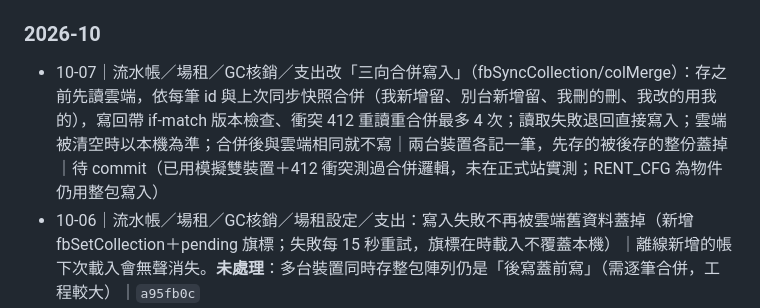
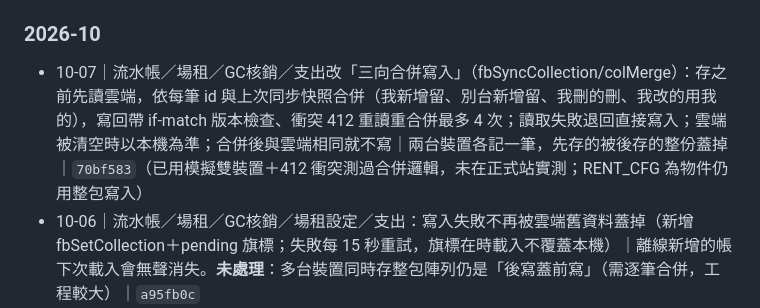
Before and after one commit to wendy10270-art/qingjing-studio, a Markdown page: TODO_CHANGELOG.md, the part around the change. Drawn GitHub-style.

Commit message:
記錄補上 commit hash

```diff
--- a/TODO_CHANGELOG.md
+++ b/TODO_CHANGELOG.md
@@ -17,7 +17,7 @@
 > 2026-07 ～ 2026-10 由 git 歷史整理（268 個 commit 精選）；之後每筆格式：`日期｜改了什麼｜原因｜commit`
 
 ### 2026-10
-- 10-07｜流水帳／場租／GC核銷／支出改「三向合併寫入」（fbSyncCollection/colMerge）：存之前先讀雲端，依每筆 id 與上次同步快照合併（我新增留、別台新增留、我刪的刪、我改的用我的），寫回帶 if-match 版本檢查、衝突 412 重讀重合併最多 4 次；讀取失敗退回直接寫入；雲端被清空時以本機為準；合併後與雲端相同就不寫｜兩台裝置各記一筆，先存的被後存的整份蓋掉｜待 commit（已用模擬雙裝置＋412 衝突測過合併邏輯，未在正式站實測；RENT_CFG 為物件仍用整包寫入）
+- 10-07｜流水帳／場租／GC核銷／支出改「三向合併寫入」（fbSyncCollection/colMerge）：存之前先讀雲端，依每筆 id 與上次同步快照合併（我新增留、別台新增留、我刪的刪、我改的用我的），寫回帶 if-match 版本檢查、衝突 412 重讀重合併最多 4 次；讀取失敗退回直接寫入；雲端被清空時以本機為準；合併後與雲端相同就不寫｜兩台裝置各記一筆，先存的被後存的整份蓋掉｜`70bf583`（已用模擬雙裝置＋412 衝突測過合併邏輯，未在正式站實測；RENT_CFG 為物件仍用整包寫入）
 - 10-06｜流水帳／場租／GC核銷／場租設定／支出：寫入失敗不再被雲端舊資料蓋掉（新增 fbSetCollection＋pending 旗標；失敗每 15 秒重試，旗標在時載入不覆蓋本機）｜離線新增的帳下次載入會無聲消失。**未處理**：多台裝置同時存整包陣列仍是「後寫蓋前寫」（需逐筆合併，工程較大）｜`a95fb0c`
 - 10-06｜刪除學員前的確認視窗，列出會受影響的已確認簽到記錄筆數與各月份老師薪資減少金額｜刪除會連簽到記錄一起移走，已發薪月份的薪資會憑空變少，原本毫無提示｜`4dfad67`
 - 10-06｜規則統一（老闆定）：①續課獎金 3%：刷卡／匯款按定價，現金按優惠後實收總額（新增 calcBonus，新購／續課／首頁購課／收款完成四處共用）②代課費付「原老師」的價：夜間補簽記錄加 feeTeacher，getRecFee 優先用它（舊記錄不變；有異動手動改）｜新購用實收、續課用定價口徑不一；簽到與夜間補登的代課費率不一｜`4895f8e`
```
